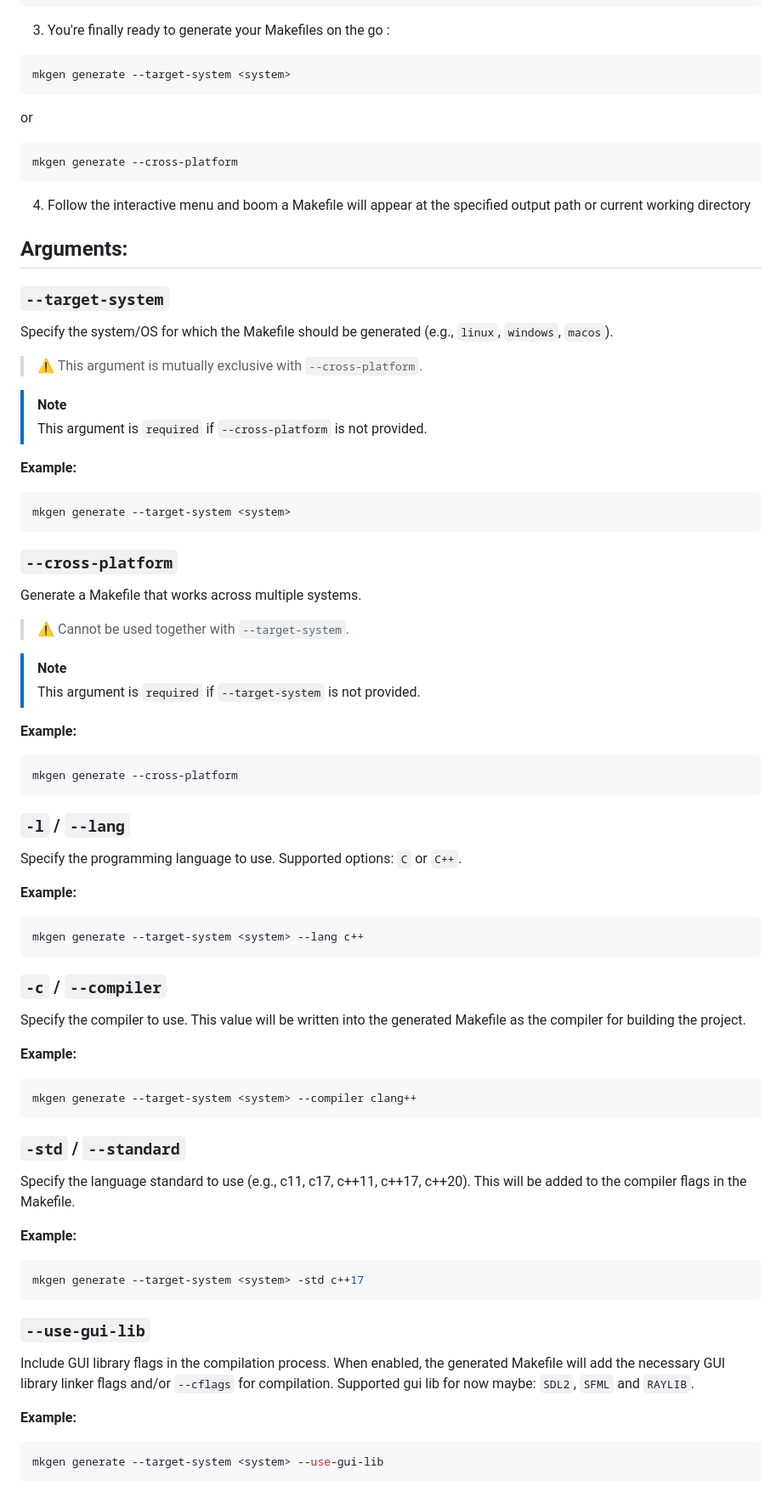
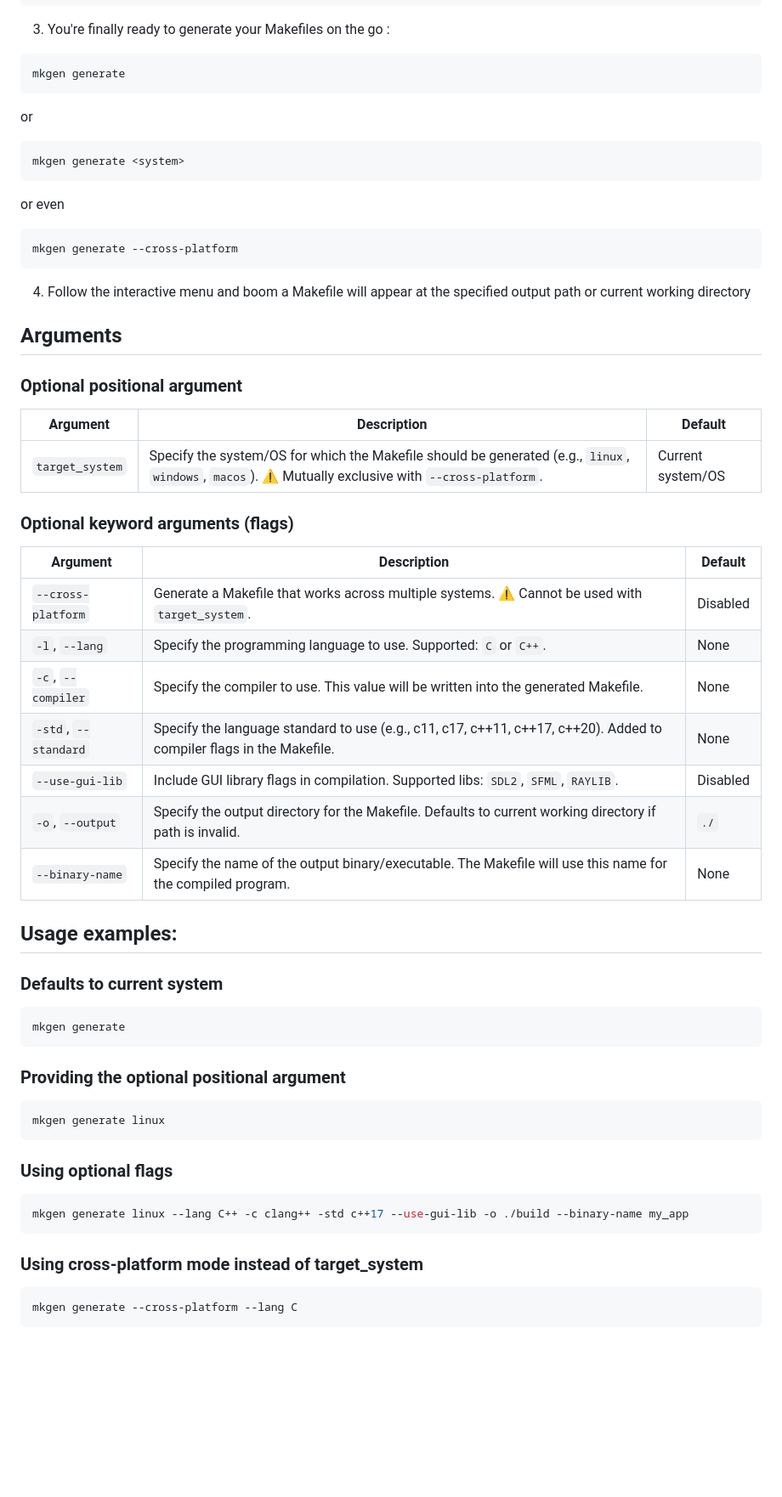
Before and after one commit to gtRZync/mkgen, a Markdown page: README.md, the part around one of its changes. Shown at 85% size. Drawn GitHub-style; blank space fills up the shorter version.

Commit message:
docs: refactor README Arguments section
- Updated `target_system` to be an optional positional argument
  with default to current system/OS.
- Separated optional positional and keyword (flag) arguments in tables.
- Added defaults, usage examples, and notes about mutual exclusivity
  between `target_system` and `--cross-platform`.
- Improved formatting for clarity and professional readability.

````diff
--- a/README.md
+++ b/README.md
@@ -92,10 +92,16 @@ pip install .
 3. You're finally ready to generate your Makefiles on the go :
 
 ```sh
-mkgen generate --target-system <system>
+mkgen generate
 ```
 
 or
+
+```sh
+mkgen generate <system>
+```
+
+or even
 
 ```sh
 mkgen generate --cross-platform
@@ -103,61 +109,48 @@ mkgen generate --cross-platform
 
 4. Follow the interactive menu and boom a Makefile will appear at the specified output path or current working directory
 
-## Arguments:
+## Arguments
 
-### `--target-system`
-Specify the system/OS for which the Makefile should be generated (e.g., `linux`, `windows`, `macos`).
-> ⚠️ This argument is mutually exclusive with `--cross-platform`.
+### Optional positional argument
+| Argument          | Description                                                                                 | Default |
+|------------------|---------------------------------------------------------------------------------------------|---------|
+| `target_system`   | Specify the system/OS for which the Makefile should be generated (e.g., `linux`, `windows`, `macos`). ⚠️ Mutually exclusive with `--cross-platform`. | Current system/OS |
 
-> [!NOTE]
-> This argument is `required` if `--cross-platform` is not provided.
+### Optional keyword arguments (flags)
+| Argument                     | Description                                                                                                                   | Default |
+|-------------------------------|-------------------------------------------------------------------------------------------------------------------------------|----------------|
+| `--cross-platform`            | Generate a Makefile that works across multiple systems. ⚠️ Cannot be used with `target_system`.                                 | Disabled |
+| `-l`, `--lang`                | Specify the programming language to use. Supported: `C` or `C++`.                                                             | None           |
+| `-c`, `--compiler`            | Specify the compiler to use. This value will be written into the generated Makefile.                                           | None           |
+| `-std`, `--standard`          | Specify the language standard to use (e.g., c11, c17, c++11, c++17, c++20). Added to compiler flags in the Makefile.          | None           |
+| `--use-gui-lib`               | Include GUI library flags in compilation. Supported libs: `SDL2`, `SFML`, `RAYLIB`.                                           | Disabled       |
+| `-o`, `--output`              | Specify the output directory for the Makefile. Defaults to current working directory if path is invalid.                       | `./`           |
+| `--binary-name`               | Specify the name of the output binary/executable. The Makefile will use this name for the compiled program.                     | None           |
 
-**Example:**
+
+
+## Usage examples:
+
+### Defaults to current system
+
 ```sh
-mkgen generate --target-system <system>
+mkgen generate
 ```
 
-### `--cross-platform`
-Generate a Makefile that works across multiple systems.
-> ⚠️ Cannot be used together with `--target-system`.
+### Providing the optional positional argument
 
-> [!NOTE]
-> This argument is `required` if `--target-system` is not provided.
-
-**Example:**
 ```sh
-mkgen generate --cross-platform
+mkgen generate linux
 ```
 
-### `-l` / `--lang`
-Specify the programming language to use. Supported options: `C` or `C++`.
+### Using optional flags
 
-**Example:**
 ```sh
-mkgen generate --target-system <system> --lang c++
+mkgen generate linux --lang C++ -c clang++ -std c++17 --use-gui-lib -o ./build --binary-name my_app
 ```
 
-### `-c` / `--compiler`
-Specify the compiler to use. This value will be written into the generated Makefile as the compiler for building the project.
+### Using cross-platform mode instead of target_system
 
-**Example:**
 ```sh
-mkgen generate --target-system <system> --compiler clang++
+mkgen generate --cross-platform --lang C
 ```
-
-### `-std` / `--standard`
-Specify the language standard to use (e.g., c11, c17, c++11, c++17, c++20). This will be added to the compiler flags in the Makefile.
-
-**Example:**
-```sh
-mkgen generate --target-system <system> -std c++17
-```
-
-### `--use-gui-lib`
-Include GUI library flags in the compilation process. When enabled, the generated Makefile will add the necessary GUI library linker flags and/or `--cflags` for compilation. Supported gui lib for now maybe: `SDL2`, `SFML` and `RAYLIB`.
-
-**Example:**
-```sh
-mkgen generate --target-system <system> --use-gui-lib
-```
-
````
Also changed, not shown: other parts of README.md (+2 -24 lines).
